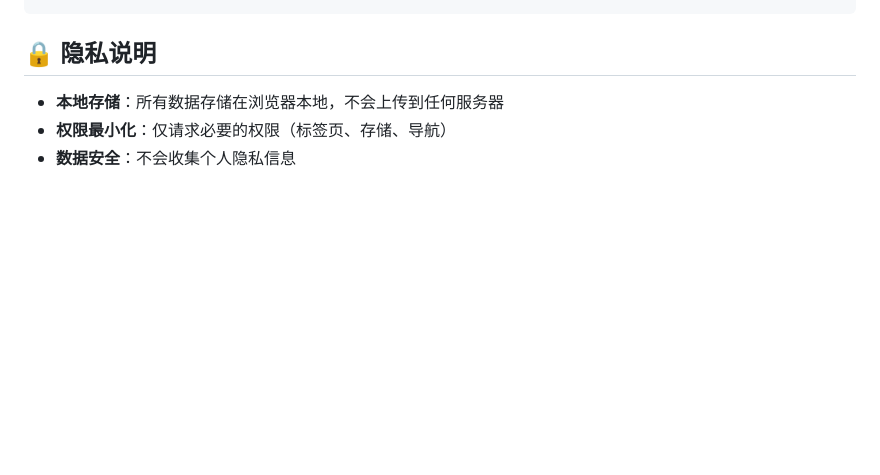
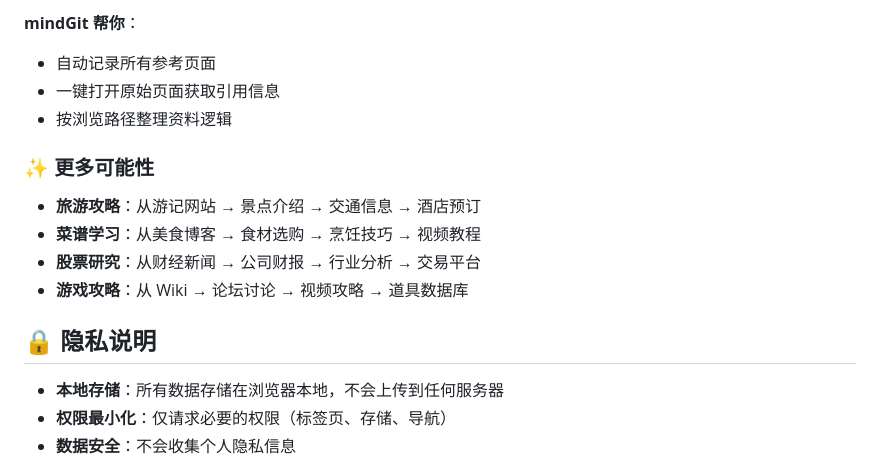
Before and after one commit to RumiaLunnar/mindGit, a Markdown page: README.md, the part around one of its changes. Drawn GitHub-style; blank space fills up the shorter version.

```diff
--- a/README.md
+++ b/README.md
@@ -183,3 +215,13 @@ Google 搜索
+**mindGit 帮你**：
+- 自动记录所有参考页面
+- 一键打开原始页面获取引用信息
+- 按浏览路径整理资料逻辑
+
+### ✨ 更多可能性
+- **旅游攻略**：从游记网站 → 景点介绍 → 交通信息 → 酒店预订
+- **菜谱学习**：从美食博客 → 食材选购 → 烹饪技巧 → 视频教程
+- **股票研究**：从财经新闻 → 公司财报 → 行业分析 → 交易平台
+- **游戏攻略**：从 Wiki → 论坛讨论 → 视频攻略 → 道具数据库
 
 ## 🔒 隐私说明
 
```
Also changed, not shown: other parts of README.md (+51 -19 lines).
